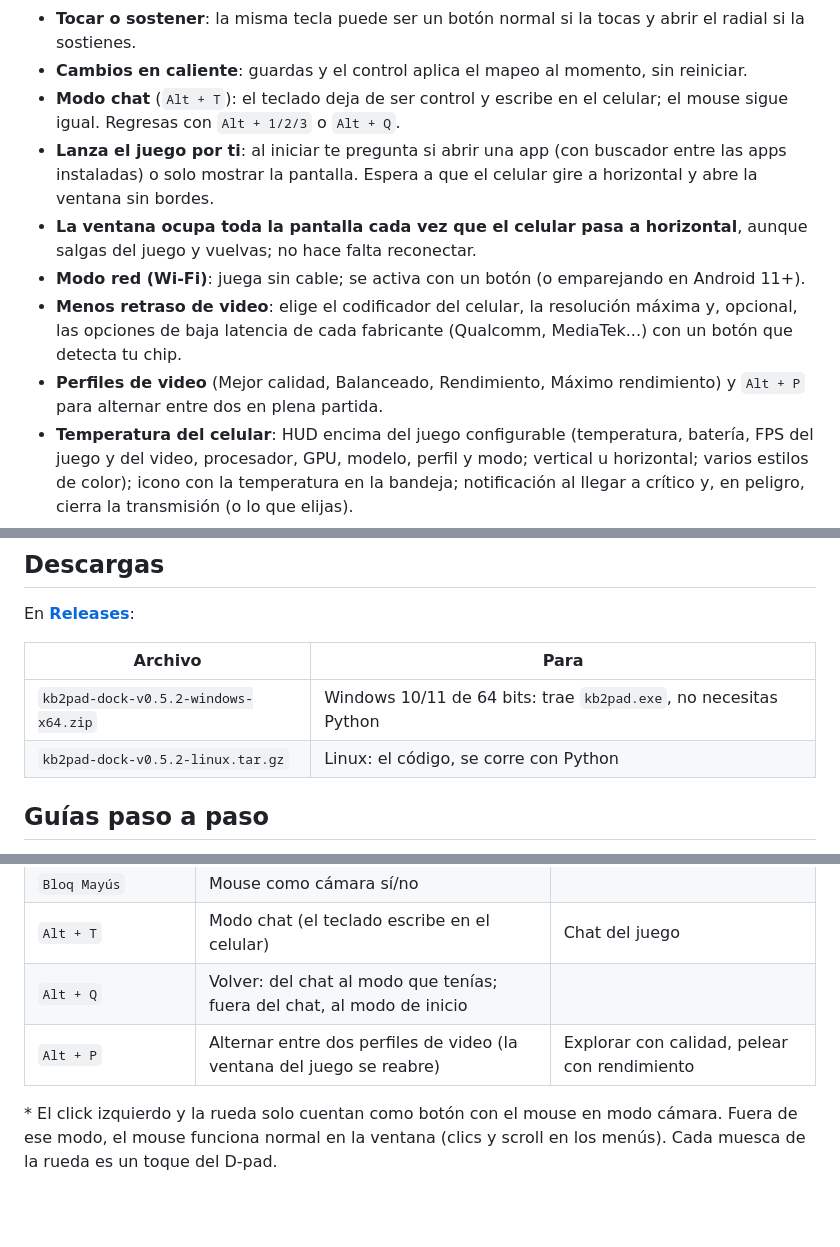
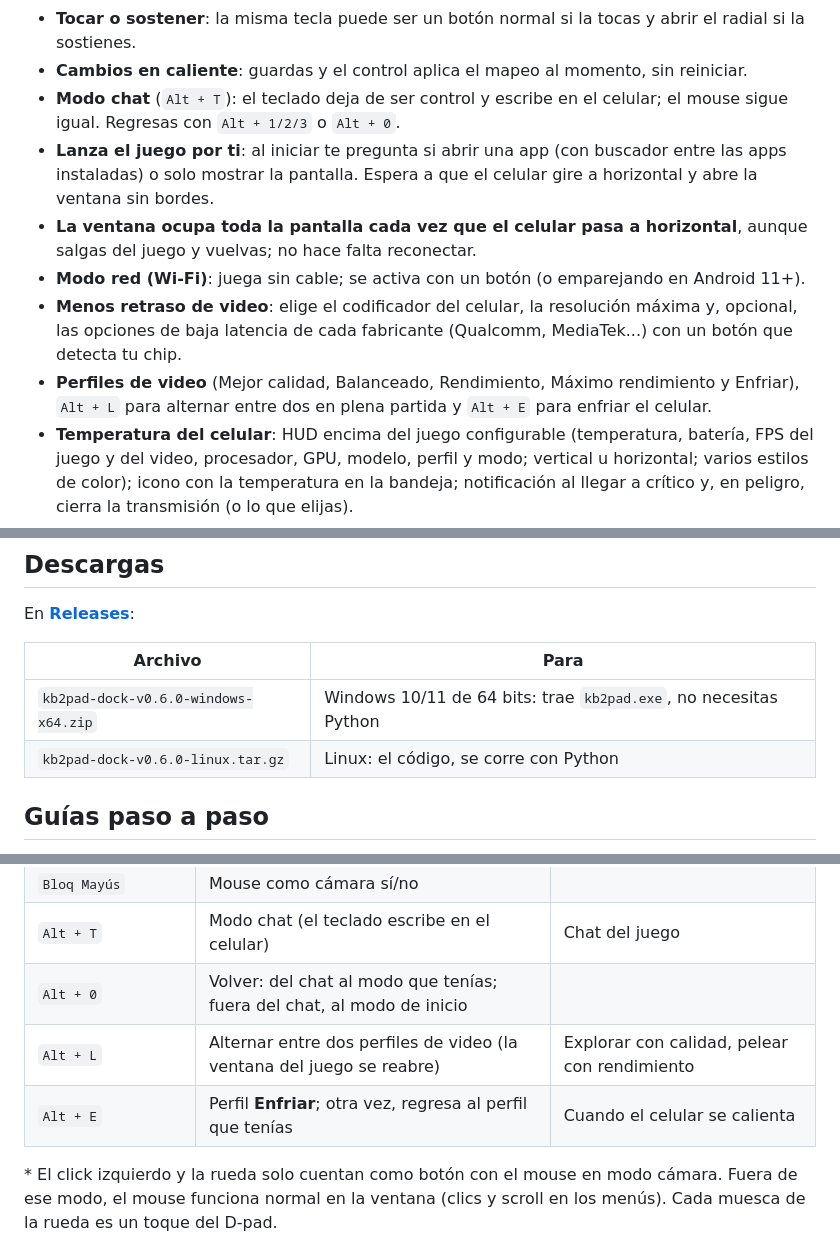
Before and after one commit to cHeRaZ-edu/kb2pad-dock, a Markdown page: README.md, 3 parts joined by grey strips. Drawn GitHub-style; blank space fills up the shorter version.

```diff
--- a/README.md
+++ b/README.md
@@ -64,7 +64,7 @@ flowchart LR
   la sostienes.
 - **Cambios en caliente**: guardas y el control aplica el mapeo al momento, sin reiniciar.
 - **Modo chat** (`Alt + T`): el teclado deja de ser control y escribe en el celular; el mouse
-  sigue igual. Regresas con `Alt + 1/2/3` o `Alt + Q`.
+  sigue igual. Regresas con `Alt + 1/2/3` o `Alt + 0`.
 - **Lanza el juego por ti**: al iniciar te pregunta si abrir una app (con buscador entre las apps
   instaladas) o solo mostrar la pantalla. Espera a que el celular gire a horizontal y abre la
   ventana sin bordes.
@@ -74,8 +74,8 @@ flowchart LR
 - **Menos retraso de video**: elige el codificador del celular, la resolución máxima y, opcional,
   las opciones de baja latencia de cada fabricante (Qualcomm, MediaTek...) con un botón que detecta
   tu chip.
-- **Perfiles de video** (Mejor calidad, Balanceado, Rendimiento, Máximo rendimiento) y `Alt + P`
-  para alternar entre dos en plena partida.
+- **Perfiles de video** (Mejor calidad, Balanceado, Rendimiento, Máximo rendimiento y Enfriar),
+  `Alt + L` para alternar entre dos en plena partida y `Alt + E` para enfriar el celular.
 - **Temperatura del celular**: HUD encima del juego configurable (temperatura, batería, FPS del juego y
   del video, procesador, GPU, modelo, perfil y modo; vertical u horizontal; varios estilos de color);
   icono con la temperatura en la bandeja; notificación al llegar a crítico y, en peligro, cierra la
@@ -109,8 +109,8 @@ En **[Releases](https://github.com/cHeRaZ-edu/kb2pad-dock/releases)**:
 
 | Archivo | Para |
 |---|---|
-| `kb2pad-dock-v0.5.2-windows-x64.zip` | Windows 10/11 de 64 bits: trae `kb2pad.exe`, no necesitas Python |
-| `kb2pad-dock-v0.5.2-linux.tar.gz` | Linux: el código, se corre con Python |
+| `kb2pad-dock-v0.6.0-windows-x64.zip` | Windows 10/11 de 64 bits: trae `kb2pad.exe`, no necesitas Python |
+| `kb2pad-dock-v0.6.0-linux.tar.gz` | Linux: el código, se corre con Python |
 
 ## Guías paso a paso
 
@@ -160,8 +160,9 @@ Monster Hunter Outlanders, como ejemplo. En los combos (`LT + B`), el primer bot
 | `F12` | Pausar o reanudar kb2pad | Para escribir en otras apps |
 | `Bloq Mayús` | Mouse como cámara sí/no | |
 | `Alt + T` | Modo chat (el teclado escribe en el celular) | Chat del juego |
-| `Alt + Q` | Volver: del chat al modo que tenías; fuera del chat, al modo de inicio | |
-| `Alt + P` | Alternar entre dos perfiles de video (la ventana del juego se reabre) | Explorar con calidad, pelear con rendimiento |
+| `Alt + 0` | Volver: del chat al modo que tenías; fuera del chat, al modo de inicio | |
+| `Alt + L` | Alternar entre dos perfiles de video (la ventana del juego se reabre) | Explorar con calidad, pelear con rendimiento |
+| `Alt + E` | Perfil **Enfriar**; otra vez, regresa al perfil que tenías | Cuando el celular se calienta |
 
 \* El click izquierdo y la rueda solo cuentan como botón con el mouse en modo cámara. Fuera de
 ese modo, el mouse funciona normal en la ventana (clics y scroll en los menús). Cada muesca de la
```
Also changed, not shown: other parts of README.md (+15 -3 lines), docs/guia-linux.md (+6 -4 lines), docs/guia-windows.md (+5 -3 lines), docs/img/linux-juego.png, docs/img/linux-sticks.png, 7 other files.
